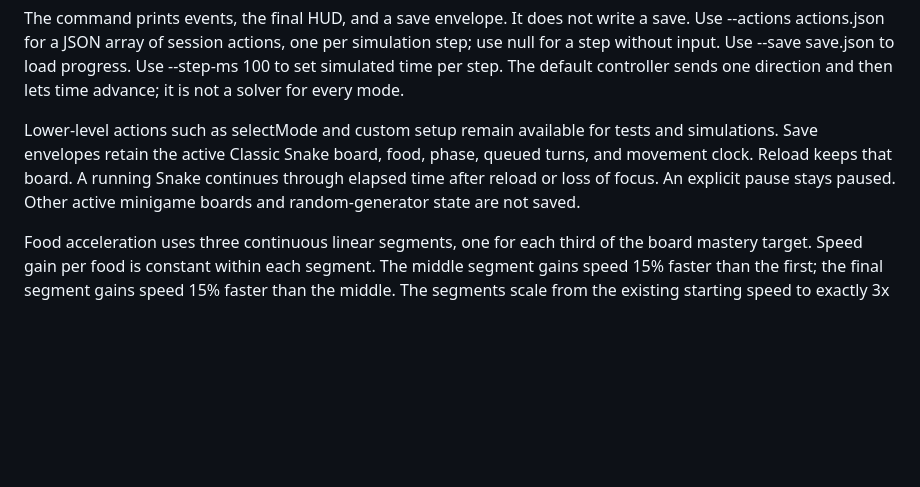
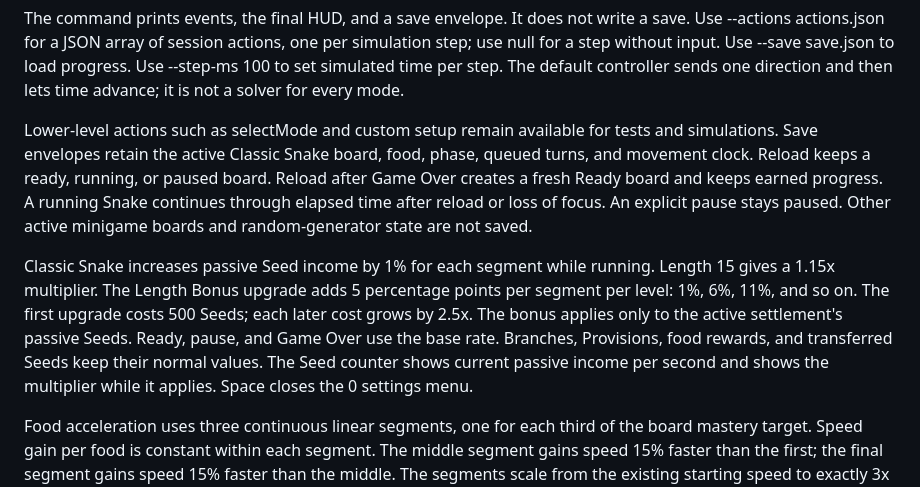
Before and after one commit to wehinson/IdleSnake, a Markdown page: README.md, the part around the change. Drawn GitHub-style; blank space fills up the shorter version.

```diff
--- a/README.md
+++ b/README.md
@@ -101,7 +101,9 @@ Run Snake without a browser:
 
 The command prints events, the final HUD, and a save envelope. It does not write a save. Use --actions actions.json for a JSON array of session actions, one per simulation step; use null for a step without input. Use --save save.json to load progress. Use --step-ms 100 to set simulated time per step. The default controller sends one direction and then lets time advance; it is not a solver for every mode.
 
-Lower-level actions such as selectMode and custom setup remain available for tests and simulations. Save envelopes retain the active Classic Snake board, food, phase, queued turns, and movement clock. Reload keeps that board. A running Snake continues through elapsed time after reload or loss of focus. An explicit pause stays paused. Other active minigame boards and random-generator state are not saved.
+Lower-level actions such as selectMode and custom setup remain available for tests and simulations. Save envelopes retain the active Classic Snake board, food, phase, queued turns, and movement clock. Reload keeps a ready, running, or paused board. Reload after Game Over creates a fresh Ready board and keeps earned progress. A running Snake continues through elapsed time after reload or loss of focus. An explicit pause stays paused. Other active minigame boards and random-generator state are not saved.
+
+Classic Snake increases passive Seed income by 1% for each segment while running. Length 15 gives a 1.15x multiplier. The Length Bonus upgrade adds 5 percentage points per segment per level: 1%, 6%, 11%, and so on. The first upgrade costs 500 Seeds; each later cost grows by 2.5x. The bonus applies only to the active settlement's passive Seeds. Ready, pause, and Game Over use the base rate. Branches, Provisions, food rewards, and transferred Seeds keep their normal values. The Seed counter shows current passive income per second and shows the multiplier while it applies. Space closes the 0 settings menu.
 
 Food acceleration uses three continuous linear segments, one for each third of the board mastery target. Speed gain per food is constant within each segment. The middle segment gains speed 15% faster than the first; the final segment gains speed 15% faster than the middle. The segments scale from the existing starting speed to exactly 3x at mastery. Intervals retain fractional milliseconds.
 
```
Also changed, not shown: BRANCHES.md (+15 -0 lines).
